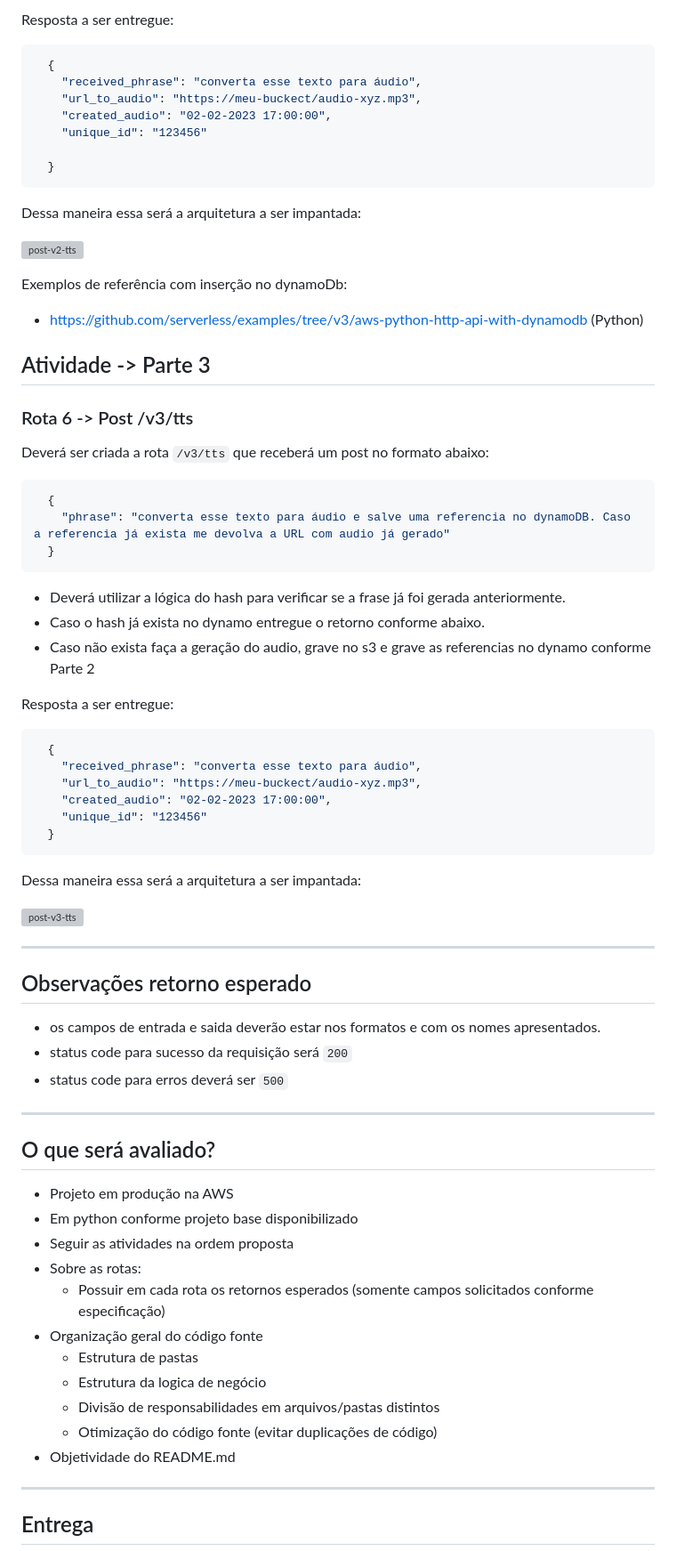
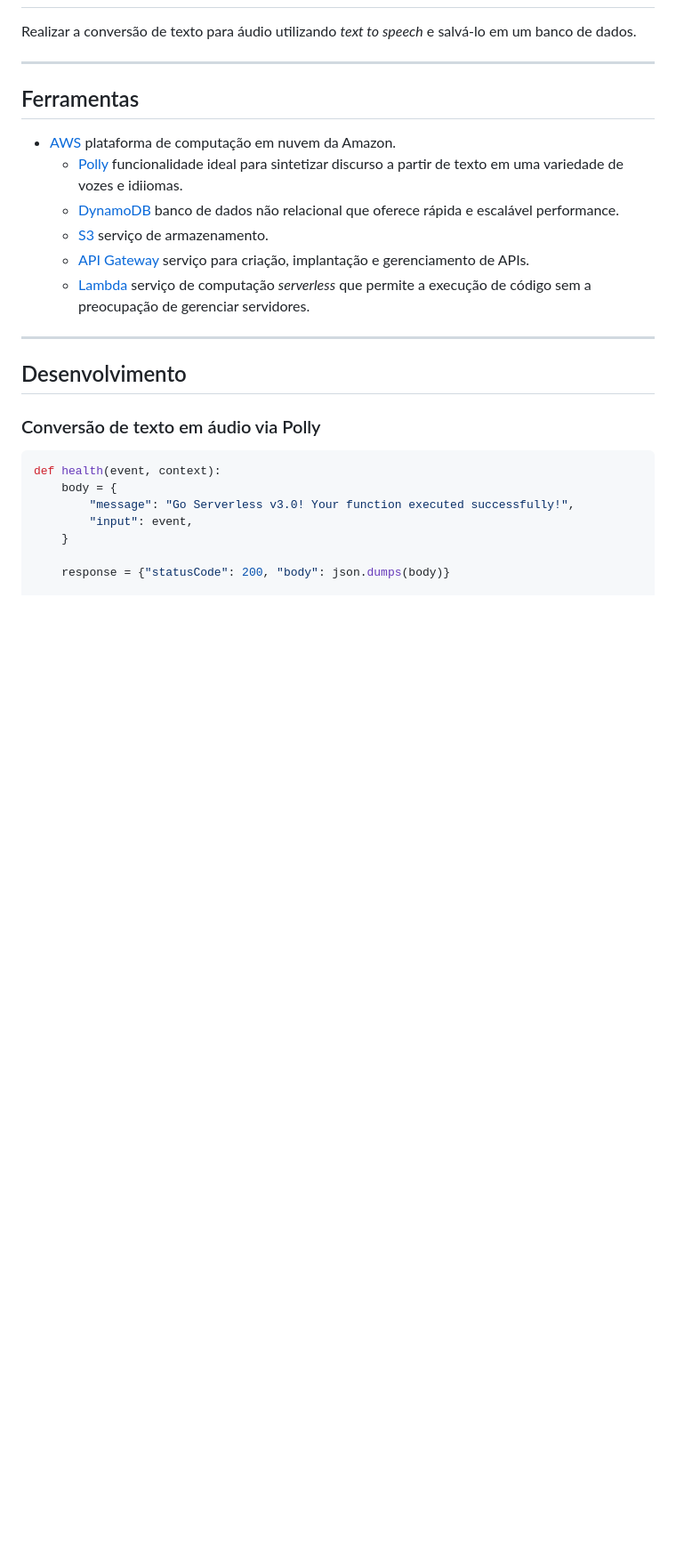
Before and after one commit to fluanbrito/sprint-6-pb-aws-ifce, a Markdown page: README.md, the part around the change printed below. Shown: that part at 89% size. Rendered like a GitHub page; blank space fills up the shorter version; grey boxes are pictures that could not be loaded.

````diff
--- a/README.md
+++ b/README.md
@@ -163,80 +18,28 @@ Exemplo: "Teste 123" será sempre o id "123456"
-Resposta a ser entregue:
-
-```json
-  {
-    "received_phrase": "converta esse texto para áudio",
-    "url_to_audio": "https://meu-buckect/audio-xyz.mp3",
-    "created_audio": "02-02-2023 17:00:00",
-    "unique_id": "123456"
-
-  }
-```
-
-Dessa maneira essa será a arquitetura a ser impantada:
-
-![post-v2-tts](./assets/post-v2-tts.png)
-
-
-Exemplos de referência com inserção no dynamoDb:
-  -  https://github.com/serverless/examples/tree/v3/aws-python-http-api-with-dynamodb (Python)
-
-
-## Atividade -> Parte 3
-### Rota 6 -> Post /v3/tts
-
-Deverá ser criada a rota `/v3/tts` que receberá um post no formato abaixo:
-
-```json
-  {
-    "phrase": "converta esse texto para áudio e salve uma referencia no dynamoDB. Caso a referencia já exista me devolva a URL com audio já gerado"
-  }
-```
-- Deverá utilizar a lógica do hash para verificar se a frase já foi gerada anteriormente.
-- Caso o hash já exista no dynamo entregue o retorno conforme abaixo.
-- Caso não exista faça a geração do audio, grave no s3 e grave as referencias no dynamo conforme Parte 2
-
-
-Resposta a ser entregue:
-
-```json
-  {
-    "received_phrase": "converta esse texto para áudio",
-    "url_to_audio": "https://meu-buckect/audio-xyz.mp3",
-    "created_audio": "02-02-2023 17:00:00",
-    "unique_id": "123456"
-  }
-```
-
-Dessa maneira essa será a arquitetura a ser impantada:
-
-![post-v3-tts](./assets/post-v3-tts.png)
+Realizar a conversão de texto para áudio utilizando *text to speech* e salvá-lo em um banco de dados.
 
 ***
 
-## Observações retorno esperado
+## Ferramentas
 
-- os campos de entrada e saida deverão estar nos formatos e com os nomes apresentados.
-- status code para sucesso da requisição será `200`
-- status code para erros deverá ser `500`
-
+* [AWS](https://aws.amazon.com/pt/) plataforma de computação em nuvem da Amazon.
+  * [Polly](https://aws.amazon.com/polly/) funcionalidade ideal para sintetizar discurso a partir de texto em uma variedade de vozes e idiiomas.
+  * [DynamoDB](https://aws.amazon.com/dynamodb/) banco de dados não relacional que oferece rápida e escalável performance.
+  * [S3](https://aws.amazon.com/s3/) serviço de armazenamento.
+  * [API Gateway](https://aws.amazon.com/api-gateway/) serviço para criação, implantação e gerenciamento de APIs.
+  * [Lambda](https://aws.amazon.com/lambda/) serviço de computação *serverless* que permite a execução de código sem a preocupação de gerenciar servidores.
 
 ***
 
-## O que será avaliado?
+## Desenvolvimento
 
-- Projeto em produção na AWS
-- Em python conforme projeto base disponibilizado
-- Seguir as atividades na ordem proposta
-- Sobre as rotas:
-  - Possuir em cada rota os retornos esperados (somente campos solicitados conforme especificação)
-- Organização geral do código fonte
-  - Estrutura de pastas
-  - Estrutura da logica de negócio
-  - Divisão de responsabilidades em arquivos/pastas distintos
-  - Otimização do código fonte (evitar duplicações de código)
-- Objetividade do README.md
+### Conversão de texto em áudio via Polly
 
-***
+```py
+def health(event, context):
+    body = {
+        "message": "Go Serverless v3.0! Your function executed successfully!",
+        "input": event,
+    }
 
-## Entrega
+    response = {"statusCode": 200, "body": json.dumps(body)}
 
````
Also changed, not shown: other parts of README.md (+89 -165 lines).
